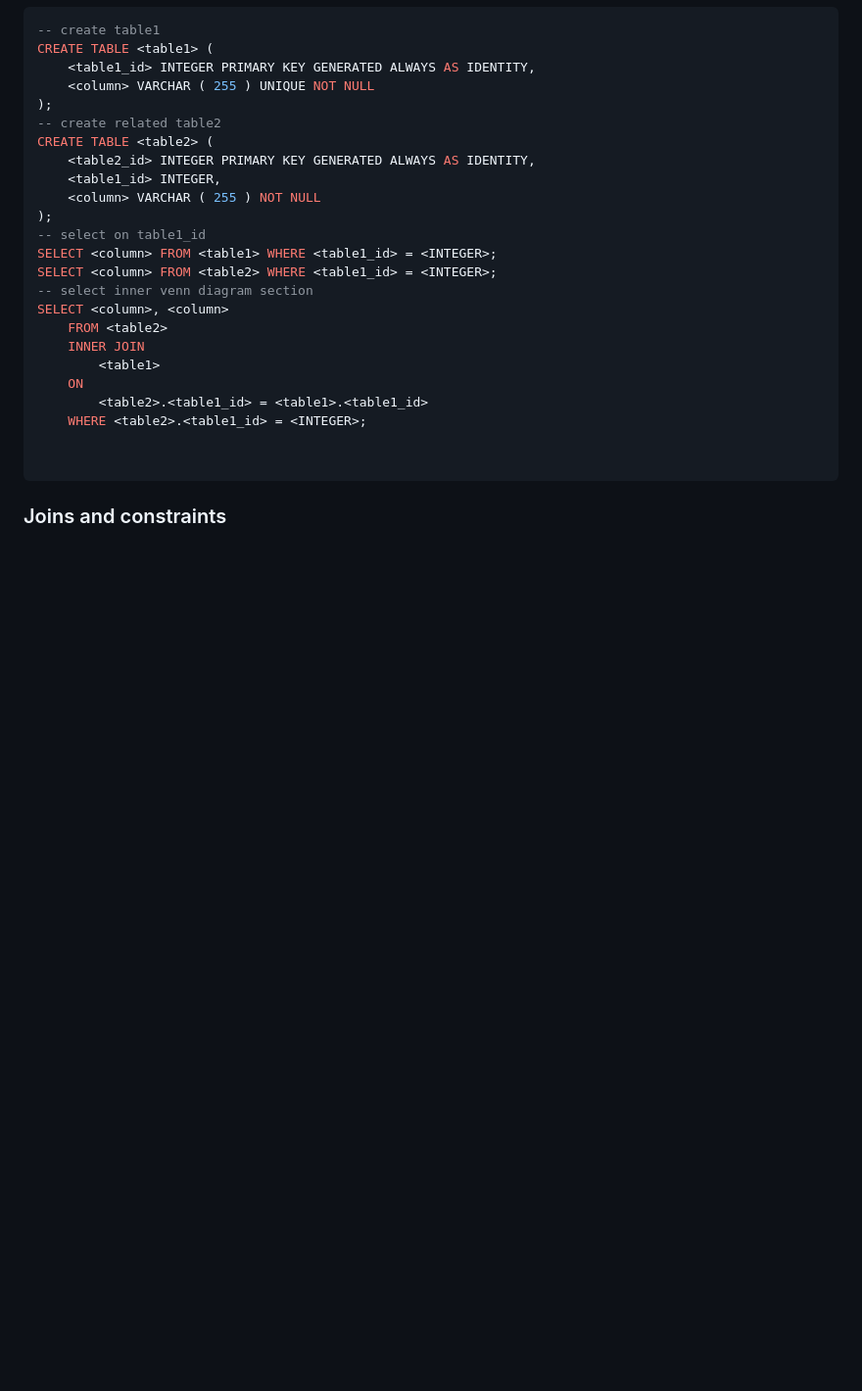
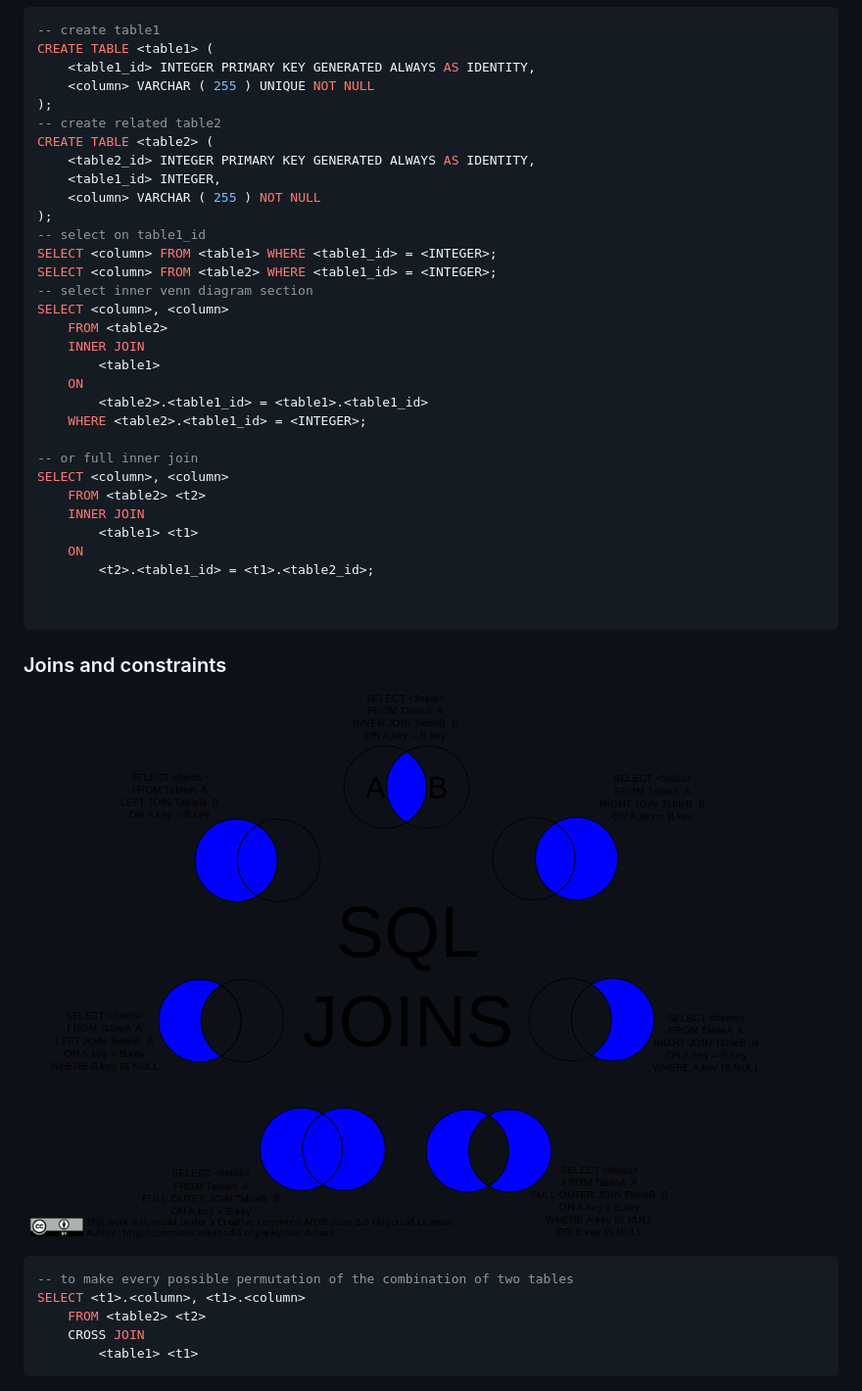
Before and after one commit to sjbavier/Reference, a Markdown page: sql/postgresql.md, the part around the change. Shown: that part at 98% size. Rendered like a GitHub page; pictures changed too: sql/SQL_Joins.png (added); blank space fills up the shorter version.

Commit message:
postgresql updates

````diff
--- a/sql/postgresql.md
+++ b/sql/postgresql.md
@@ -187,7 +187,25 @@ SELECT <column>, <column>
         <table2>.<table1_id> = <table1>.<table1_id>
     WHERE <table2>.<table1_id> = <INTEGER>;
 
+-- or full inner join
+SELECT <column>, <column>
+    FROM <table2> <t2>
+    INNER JOIN
+        <table1> <t1>
+    ON
+        <t2>.<table1_id> = <t1>.<table2_id>;
+
 
 ```
 
 ### Joins and constraints
+
+![Joins](SQL_Joins.png)
+
+```sql
+-- to make every possible permutation of the combination of two tables
+SELECT <t1>.<column>, <t1>.<column>
+    FROM <table2> <t2>
+    CROSS JOIN
+        <table1> <t1>
+```
````
